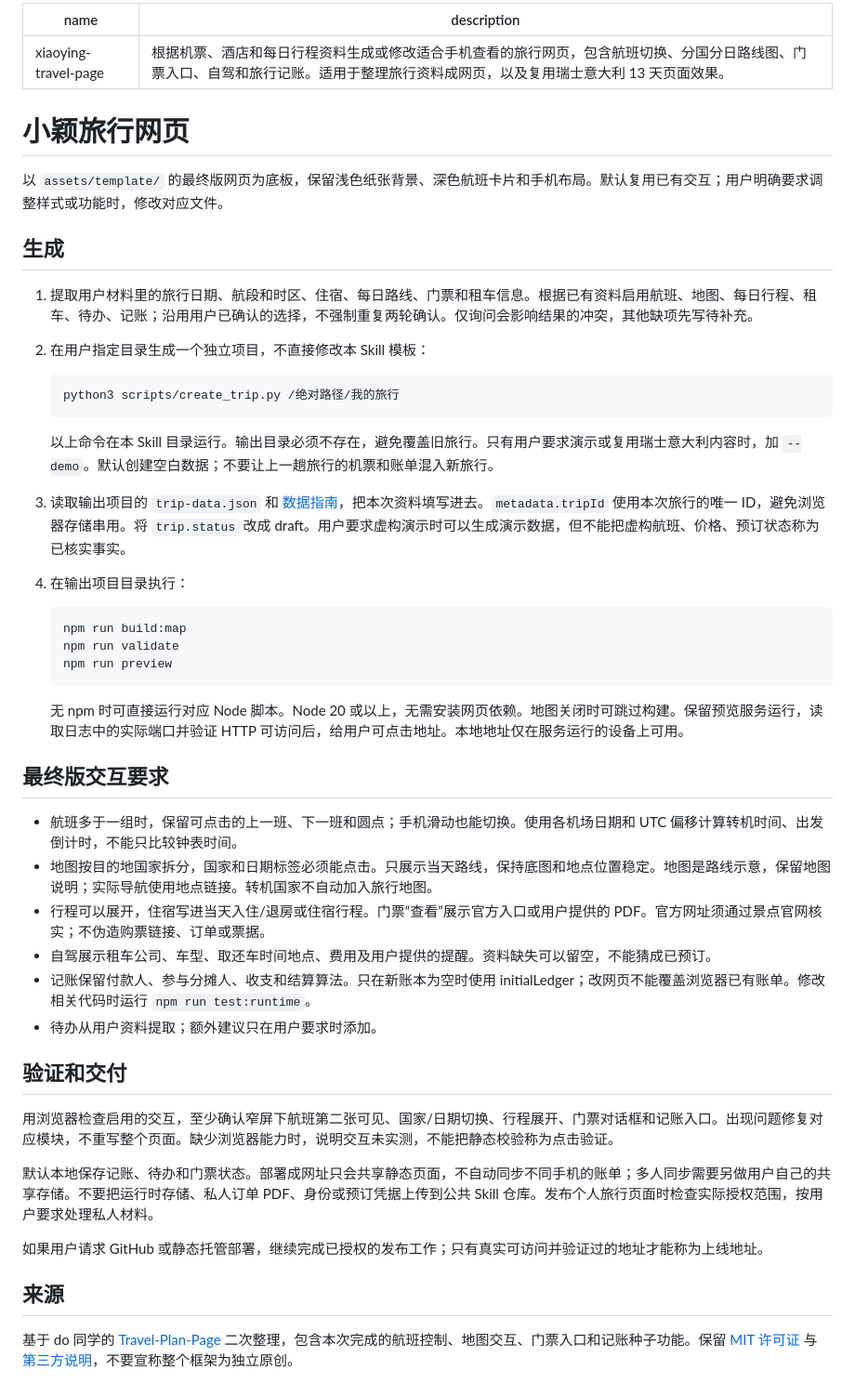
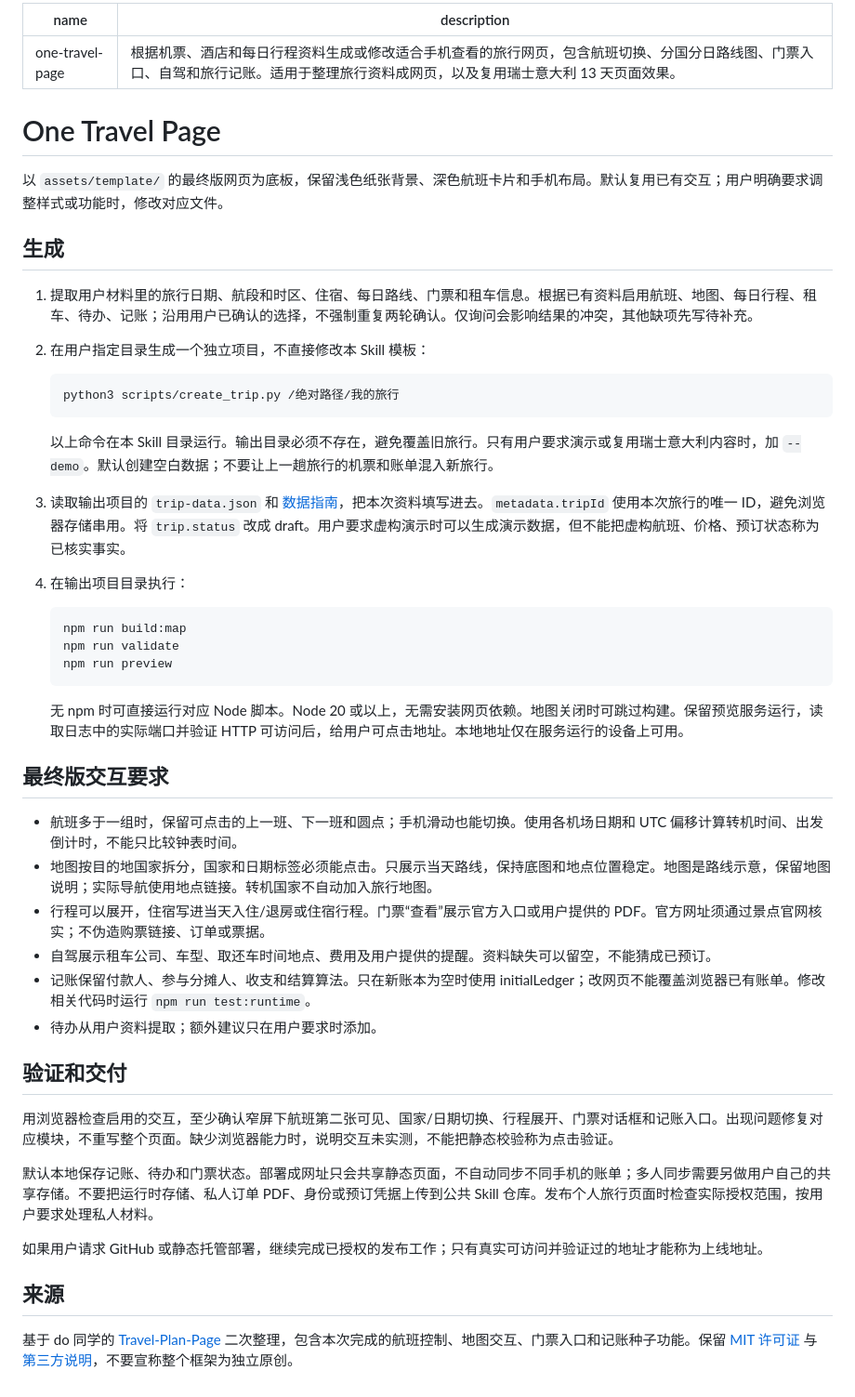
Before and after one commit to xuxiaoying09-cmyk/one-travel-page, a Markdown page: SKILL.md, the part around the change. Shown at 93% size. Drawn GitHub-style.

Commit message:
Rename skill to one-travel-page
Updated project name and enhanced documentation for travel page generation, including instructions for user interaction, project creation, and validation.

````diff
--- a/SKILL.md
+++ b/SKILL.md
@@ -1,24 +1,31 @@
 ---
-name: xiaoying-travel-page
+name: one-travel-page
 description: 根据机票、酒店和每日行程资料生成或修改适合手机查看的旅行网页，包含航班切换、分国分日路线图、门票入口、自驾和旅行记账。适用于整理旅行资料成网页，以及复用瑞士意大利 13 天页面效果。
 ---
 
-# 小颖旅行网页
+
+# One Travel Page
+
 
 以 `assets/template/` 的最终版网页为底板，保留浅色纸张背景、深色航班卡片和手机布局。默认复用已有交互；用户明确要求调整样式或功能时，修改对应文件。
 
+
 ## 生成
+
 
 1. 提取用户材料里的旅行日期、航段和时区、住宿、每日路线、门票和租车信息。根据已有资料启用航班、地图、每日行程、租车、待办、记账；沿用用户已确认的选择，不强制重复两轮确认。仅询问会影响结果的冲突，其他缺项先写待补充。
 2. 在用户指定目录生成一个独立项目，不直接修改本 Skill 模板：
+
 
    ```bash
    python3 scripts/create_trip.py /绝对路径/我的旅行
    ```
 
+
    以上命令在本 Skill 目录运行。输出目录必须不存在，避免覆盖旧旅行。只有用户要求演示或复用瑞士意大利内容时，加 `--demo`。默认创建空白数据；不要让上一趟旅行的机票和账单混入新旅行。
 3. 读取输出项目的 `trip-data.json` 和 [数据指南](references/data-guide.md)，把本次资料填写进去。`metadata.tripId` 使用本次旅行的唯一 ID，避免浏览器存储串用。将 `trip.status` 改成 draft。用户要求虚构演示时可以生成演示数据，但不能把虚构航班、价格、预订状态称为已核实事实。
 4. 在输出项目目录执行：
+
 
    ```bash
    npm run build:map
@@ -26,9 +33,12 @@ description: 根据机票、酒店和每日行程资料生成或修改适合手
    npm run preview
    ```
 
+
    无 npm 时可直接运行对应 Node 脚本。Node 20 或以上，无需安装网页依赖。地图关闭时可跳过构建。保留预览服务运行，读取日志中的实际端口并验证 HTTP 可访问后，给用户可点击地址。本地地址仅在服务运行的设备上可用。
 
+
 ## 最终版交互要求
+
 
 - 航班多于一组时，保留可点击的上一班、下一班和圆点；手机滑动也能切换。使用各机场日期和 UTC 偏移计算转机时间、出发倒计时，不能只比较钟表时间。
 - 地图按目的地国家拆分，国家和日期标签必须能点击。只展示当天路线，保持底图和地点位置稳定。地图是路线示意，保留地图说明；实际导航使用地点链接。转机国家不自动加入旅行地图。
@@ -37,14 +47,20 @@ description: 根据机票、酒店和每日行程资料生成或修改适合手
 - 记账保留付款人、参与分摊人、收支和结算算法。只在新账本为空时使用 initialLedger；改网页不能覆盖浏览器已有账单。修改相关代码时运行 `npm run test:runtime`。
 - 待办从用户资料提取；额外建议只在用户要求时添加。
 
+
 ## 验证和交付
+
 
 用浏览器检查启用的交互，至少确认窄屏下航班第二张可见、国家/日期切换、行程展开、门票对话框和记账入口。出现问题修复对应模块，不重写整个页面。缺少浏览器能力时，说明交互未实测，不能把静态校验称为点击验证。
 
+
 默认本地保存记账、待办和门票状态。部署成网址只会共享静态页面，不自动同步不同手机的账单；多人同步需要另做用户自己的共享存储。不要把运行时存储、私人订单 PDF、身份或预订凭据上传到公共 Skill 仓库。发布个人旅行页面时检查实际授权范围，按用户要求处理私人材料。
+
 
 如果用户请求 GitHub 或静态托管部署，继续完成已授权的发布工作；只有真实可访问并验证过的地址才能称为上线地址。
 
+
 ## 来源
 
+
 基于 do 同学的 [Travel-Plan-Page](https://github.com/do-tongxue/Travel-Plan-Page) 二次整理，包含本次完成的航班控制、地图交互、门票入口和记账种子功能。保留 [MIT 许可证](LICENSE) 与 [第三方说明](THIRD_PARTY_NOTICES.md)，不要宣称整个框架为独立原创。
````
